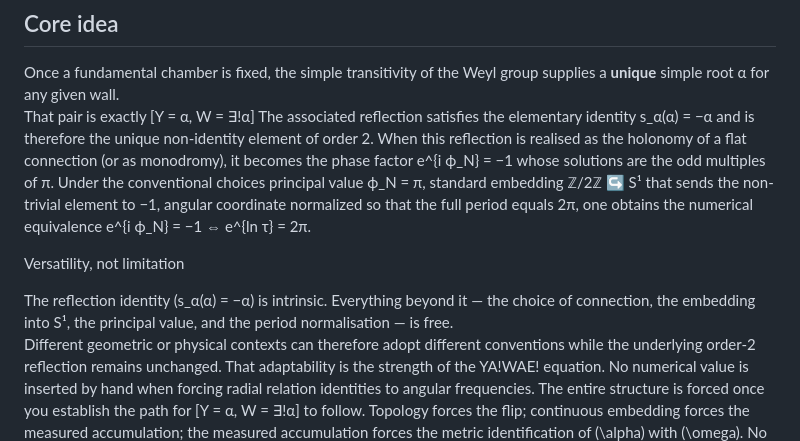
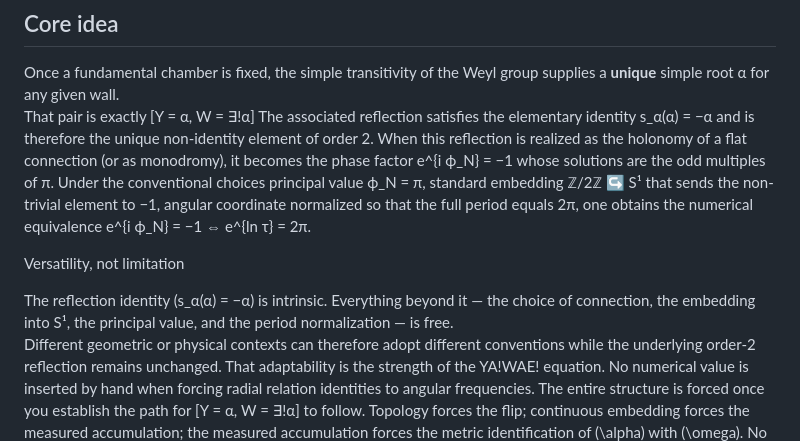
Before and after one commit to TheAstrographer/YA-WAE-EQUATIONS, a Markdown page: README.md, the part around the change. Drawn GitHub-style.

```diff
--- a/README.md
+++ b/README.md
@@ -14,7 +14,7 @@ That pair is exactly
 The associated reflection satisfies the elementary identity
 s_α(α) = −α
 and is therefore the unique non-identity element of order 2.
-When this reflection is realised as the holonomy of a flat connection (or as monodromy), it becomes the phase factor
+When this reflection is realized as the holonomy of a flat connection (or as monodromy), it becomes the phase factor
 e^{i ϕ_N} = −1
 whose solutions are the odd multiples of π.
 Under the conventional choices
@@ -27,7 +27,7 @@ e^{i ϕ_N} = −1  ⇔  e^{ln τ} = 2π.
 Versatility, not limitation
 
 The reflection identity \(s_α(α) = −α\) is intrinsic.
-Everything beyond it — the choice of connection, the embedding into S¹, the principal value, and the period normalisation — is free.
+Everything beyond it — the choice of connection, the embedding into S¹, the principal value, and the period normalization — is free.
 Different geometric or physical contexts can therefore adopt different conventions while the underlying order-2 reflection remains unchanged.
 That adaptability is the strength of the YA!WAE! equation.
 No numerical value is inserted by hand when forcing radial relation identities to angular frequencies. The entire structure is forced once you establish the path for [Y = α,  W = ∃!α] to follow. Topology forces the flip;
```
